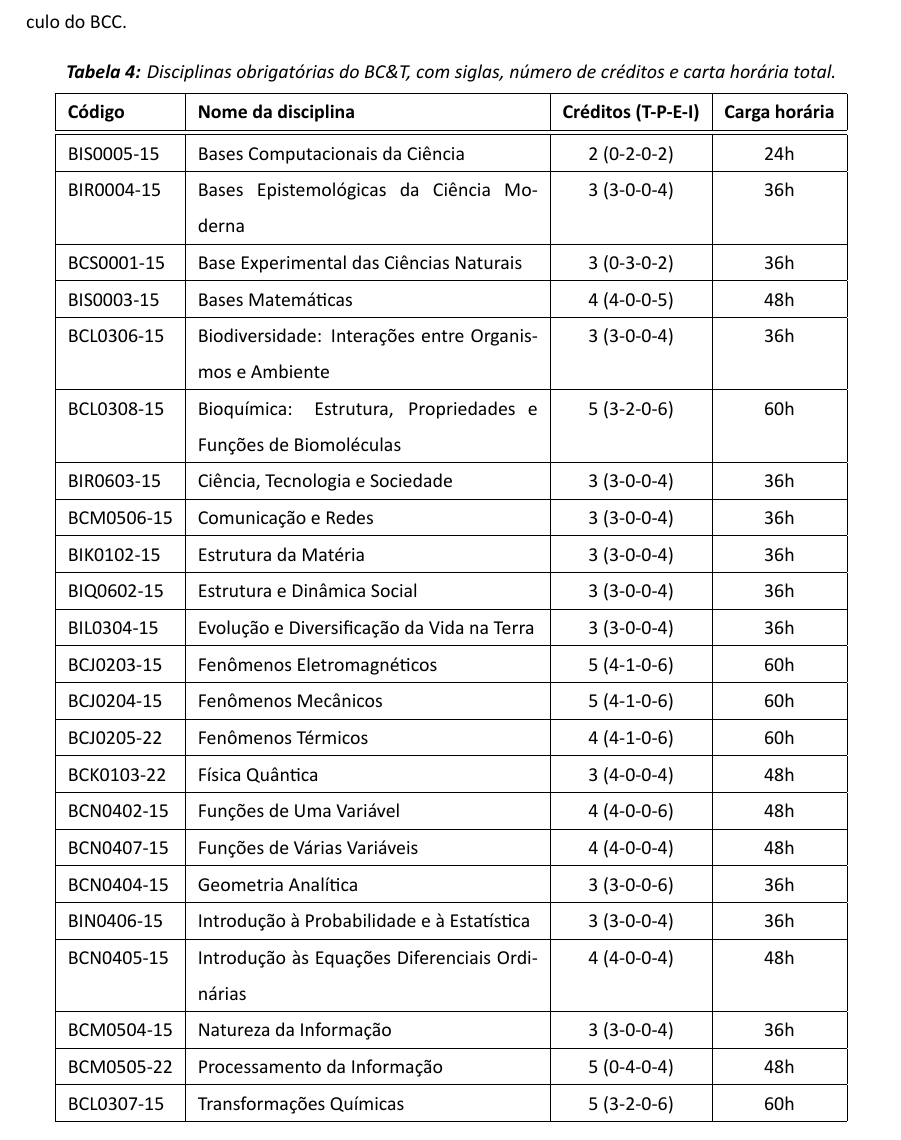
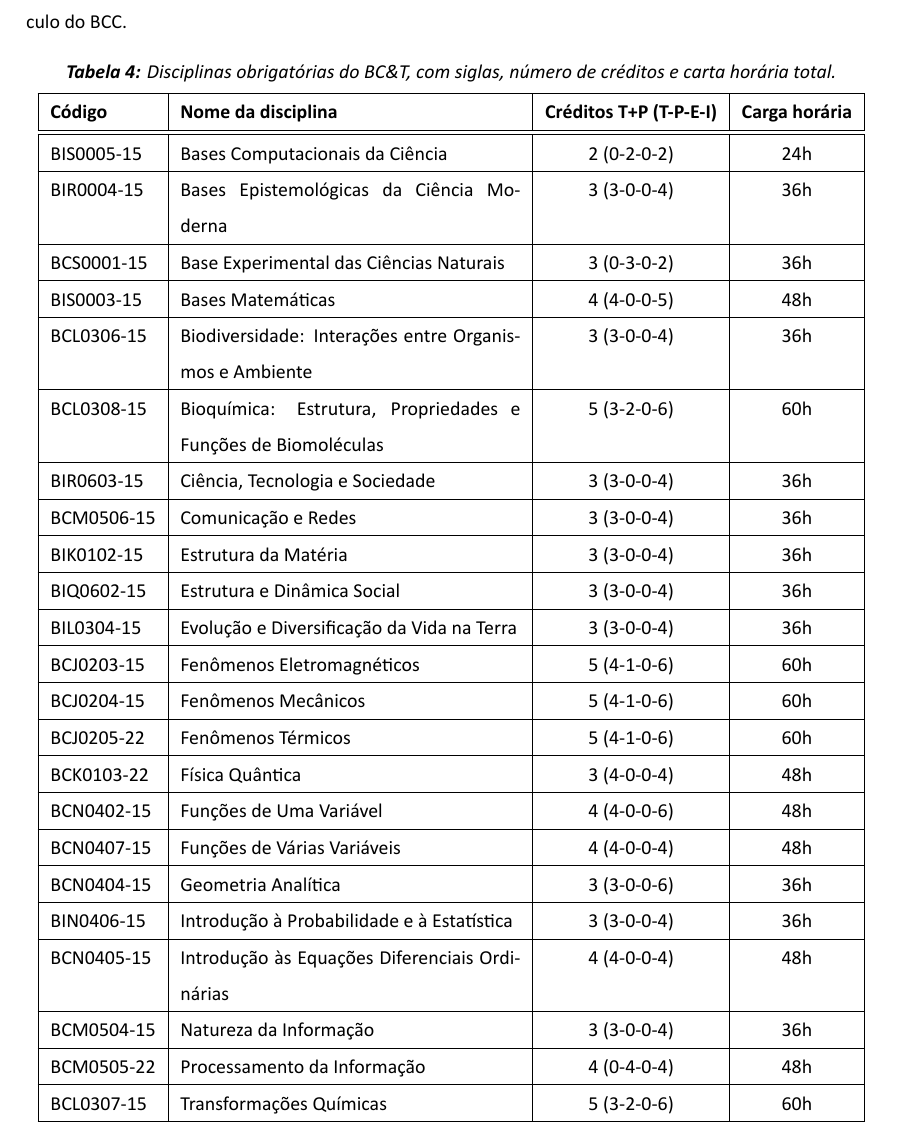
Before and after one commit to jpellegrini/PPC-BCC-2023, a LaTeX document (ppc-bcc.tex, which reads capitulos/18-disciplinas.tex): part of page 50 of 111, cut so that both start at the same text. Compiled offline with XeLaTeX.

Commit message:
correção TPI BCT

```diff
--- a/capitulos/18-disciplinas.tex
+++ b/capitulos/18-disciplinas.tex
@@ -13,7 +13,7 @@ disciplinas obrigatórias do BC\&T, que compõem parte do currículo do BCC.
     \centering
     \begin{tabular}{|l|p{.4\textwidth}|c|c|}
         \hline
-        \textbf{Código} & \textbf{Nome da disciplina} & \textbf{Créditos (T-P-E-I)} & \textbf{Carga horária}\\
+        \textbf{Código} & \textbf{Nome da disciplina} & \textbf{Créditos T+P (T-P-E-I)} & \textbf{Carga horária}\\
         \hline\hline
         BIS0005-15 & Bases Computacionais da Ciência & 2 (0-2-0-2) & 24h\\
         \hline
@@ -41,7 +41,7 @@ disciplinas obrigatórias do BC\&T, que compõem parte do currículo do BCC.
         \hline
         BCJ0204-15 & Fenômenos Mecânicos & 5 (4-1-0-6) & 60h \\
         \hline
-        BCJ0205-22 & Fenômenos Térmicos & 4 (4-1-0-6) & 60h\\
+        BCJ0205-22 & Fenômenos Térmicos & 5 (4-1-0-6) & 60h\\
         \hline
         BCK0103-22 & Física Quântica & 3 (4-0-0-4) & 48h\\
         \hline
@@ -57,7 +57,7 @@ disciplinas obrigatórias do BC\&T, que compõem parte do currículo do BCC.
         \hline
         BCM0504-15 & Natureza da Informação & 3 (3-0-0-4) & 36h\\
         \hline
-        BCM0505-22 & Processamento da Informação & 5 (0-4-0-4) & 48h\\
+        BCM0505-22 & Processamento da Informação & 4 (0-4-0-4) & 48h\\
         \hline
         BCL0307-15 & Transformações Químicas & 5 (3-2-0-6) & 60h\\
         \hline
```
